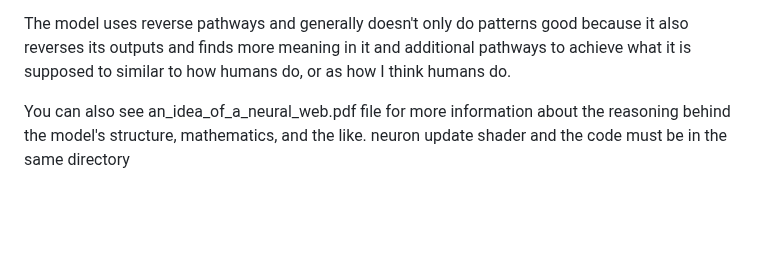
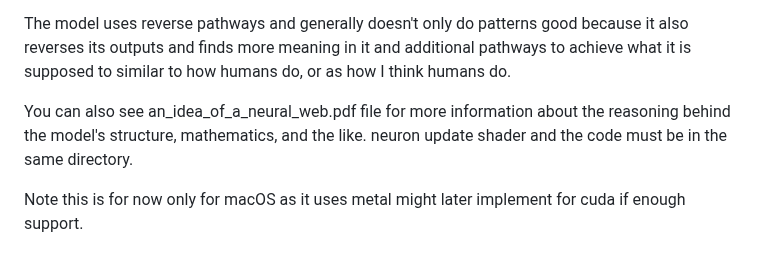
Before and after one commit to Okerew/Neural-Web, a Markdown page: README.md, the part around the change. GitHub-like rendering; blank space fills up the shorter version.

```diff
--- a/README.md
+++ b/README.md
@@ -581,4 +581,6 @@ Some of the images in this readme have been generated by openai's ai the ones ar
 The model uses reverse pathways and generally doesn't only do patterns good because it also reverses its outputs and finds more meaning in it and additional pathways to achieve what it is supposed to similar to how humans do, or as how I think humans do.
 
 You can also see an_idea_of_a_neural_web.pdf file for more information about the reasoning behind the model's structure, mathematics, and the like.
-neuron update shader and the code must be in the same directory
+neuron update shader and the code must be in the same directory.
+
+Note this is for now only for macOS as it uses metal might later implement for cuda if enough support.
```
